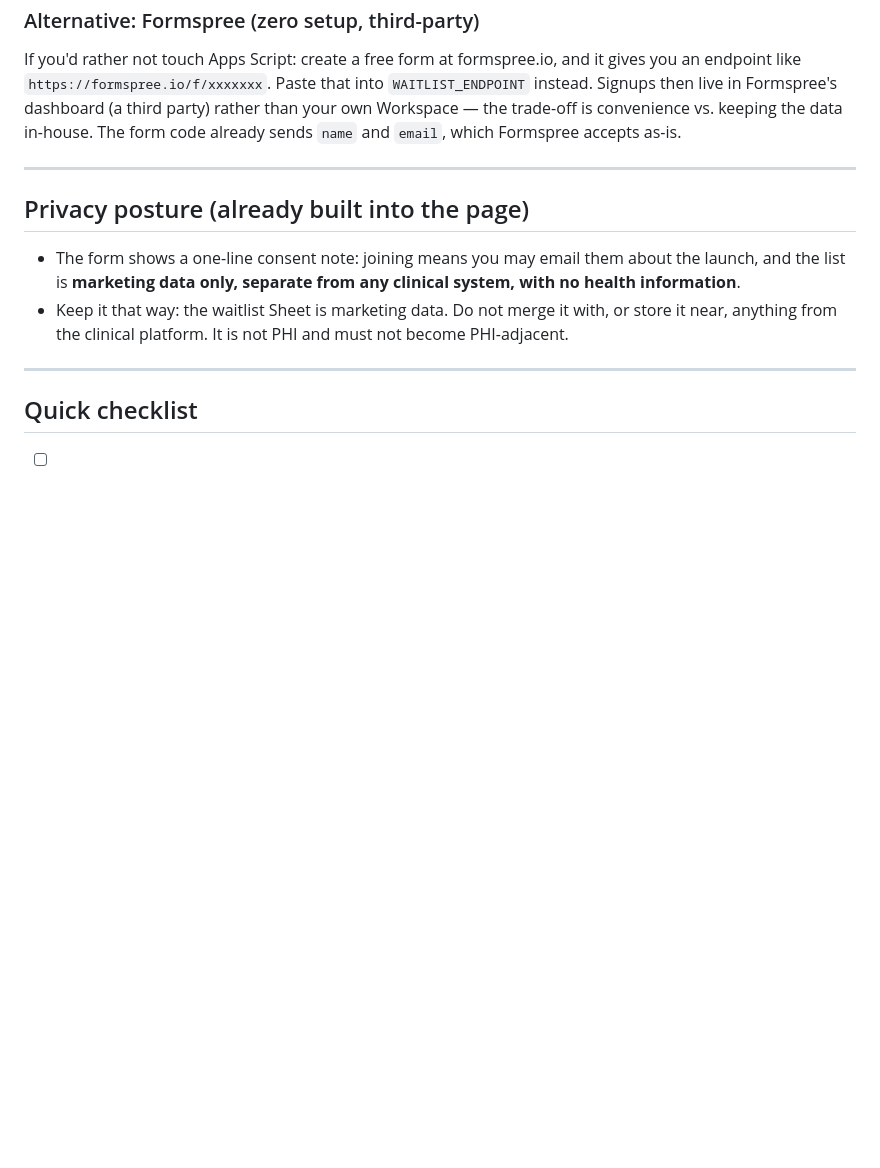
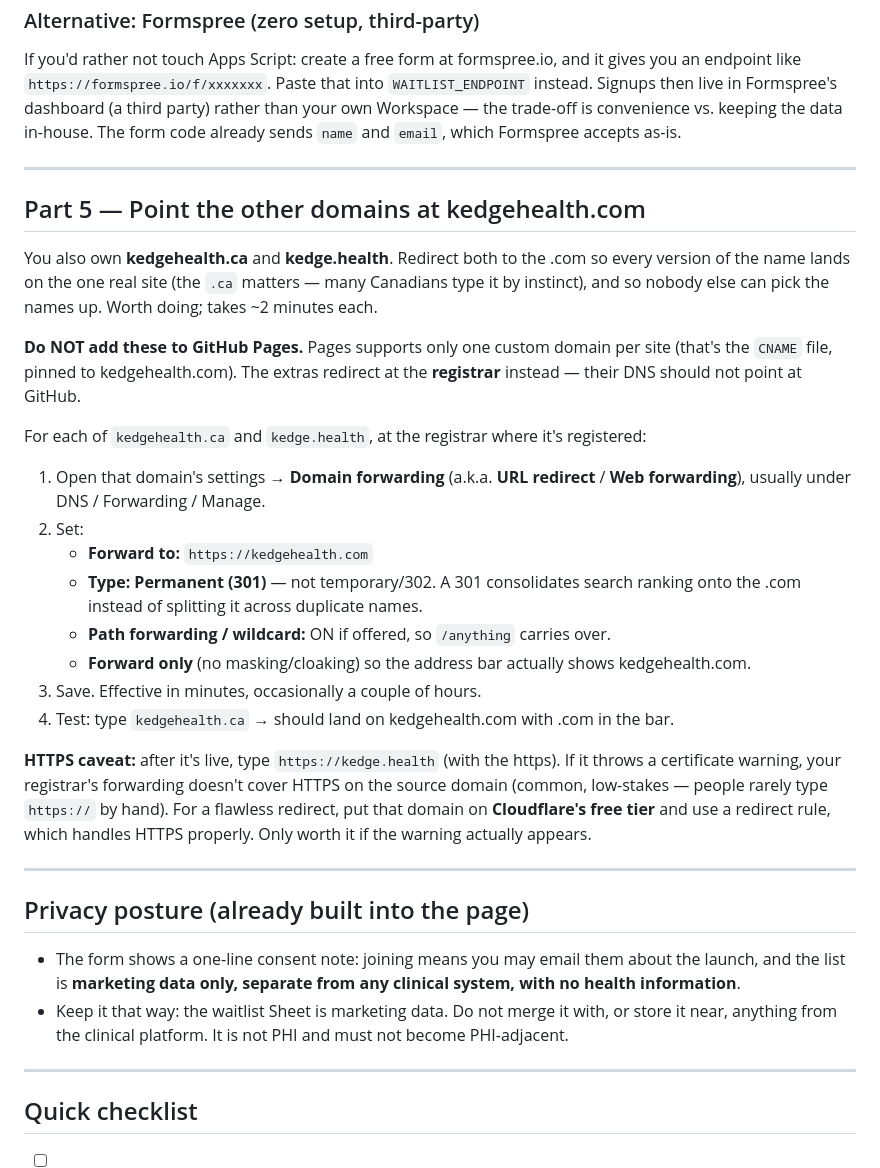
Before and after one commit to jeffpower1/kedge-website, a Markdown page: WEBSITE_GO_LIVE.md, the part around the change. Rendered like a GitHub page; blank space fills up the shorter version.

Commit message:
docs: add 'Part 5 — point the other domains at kedgehealth.com'
Registrar 301 forwarding for kedgehealth.ca and kedge.health -> https://kedgehealth.com
(not GitHub Pages — one custom domain per site). Path forwarding, forward-only, and
the HTTPS/Cloudflare caveat noted.

```diff
--- a/WEBSITE_GO_LIVE.md
+++ b/WEBSITE_GO_LIVE.md
@@ -163,6 +163,40 @@ accepts as-is.
 
 ---
 
+## Part 5 — Point the other domains at kedgehealth.com
+
+You also own **kedgehealth.ca** and **kedge.health**. Redirect both to the .com so
+every version of the name lands on the one real site (the `.ca` matters — many
+Canadians type it by instinct), and so nobody else can pick the names up. Worth
+doing; takes ~2 minutes each.
+
+**Do NOT add these to GitHub Pages.** Pages supports only one custom domain per site
+(that's the `CNAME` file, pinned to kedgehealth.com). The extras redirect at the
+**registrar** instead — their DNS should not point at GitHub.
+
+For each of `kedgehealth.ca` and `kedge.health`, at the registrar where it's
+registered:
+
+1. Open that domain's settings → **Domain forwarding** (a.k.a. **URL redirect** /
+   **Web forwarding**), usually under DNS / Forwarding / Manage.
+2. Set:
+   - **Forward to:** `https://kedgehealth.com`
+   - **Type:** **Permanent (301)** — not temporary/302. A 301 consolidates search
+     ranking onto the .com instead of splitting it across duplicate names.
+   - **Path forwarding / wildcard:** ON if offered, so `/anything` carries over.
+   - **Forward only** (no masking/cloaking) so the address bar actually shows
+     kedgehealth.com.
+3. Save. Effective in minutes, occasionally a couple of hours.
+4. Test: type `kedgehealth.ca` → should land on kedgehealth.com with .com in the bar.
+
+**HTTPS caveat:** after it's live, type `https://kedge.health` (with the https). If
+it throws a certificate warning, your registrar's forwarding doesn't cover HTTPS on
+the source domain (common, low-stakes — people rarely type `https://` by hand). For
+a flawless redirect, put that domain on **Cloudflare's free tier** and use a redirect
+rule, which handles HTTPS properly. Only worth it if the warning actually appears.
+
+---
+
 ## Privacy posture (already built into the page)
 
 - The form shows a one-line consent note: joining means you may email them about the
```
